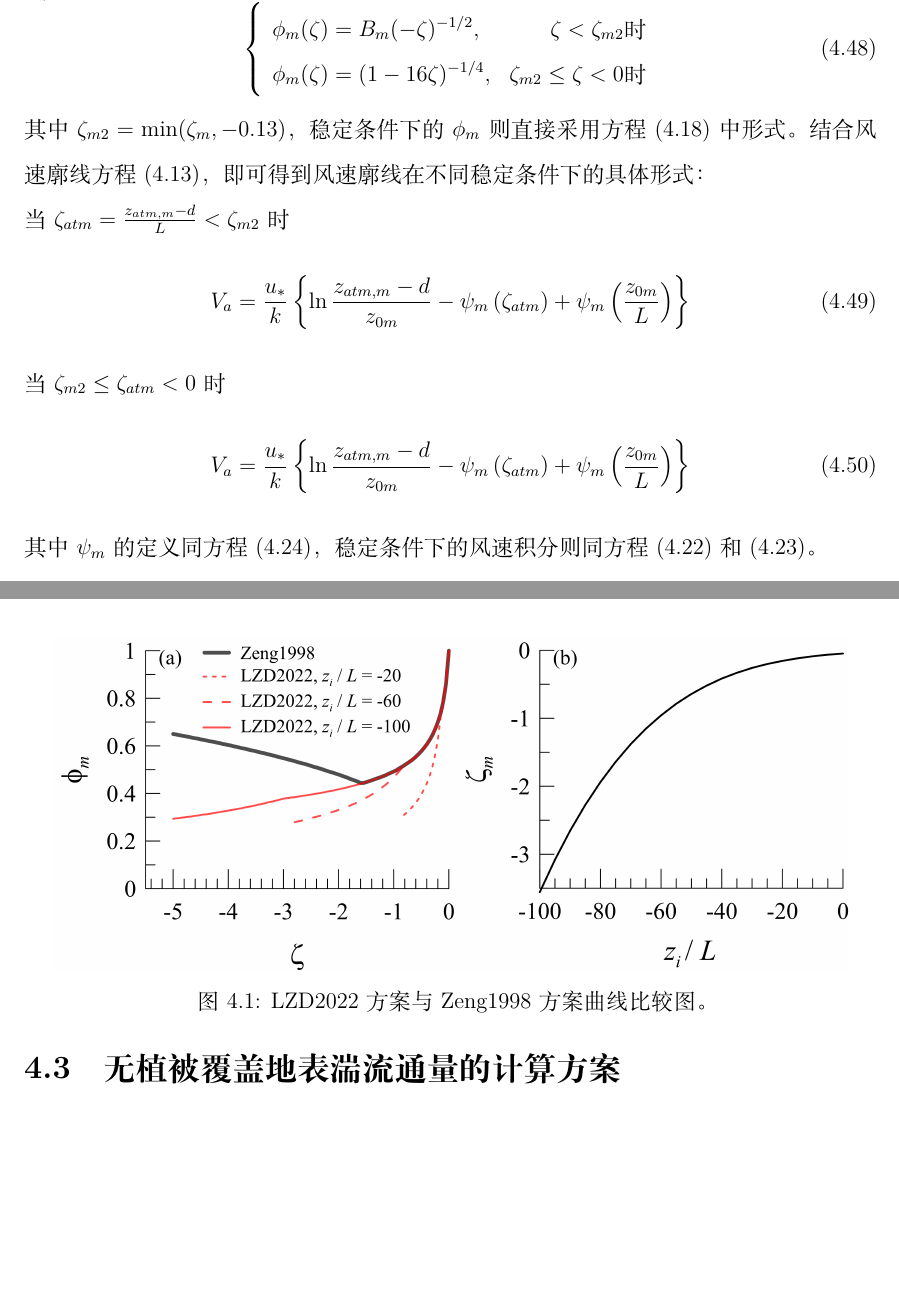
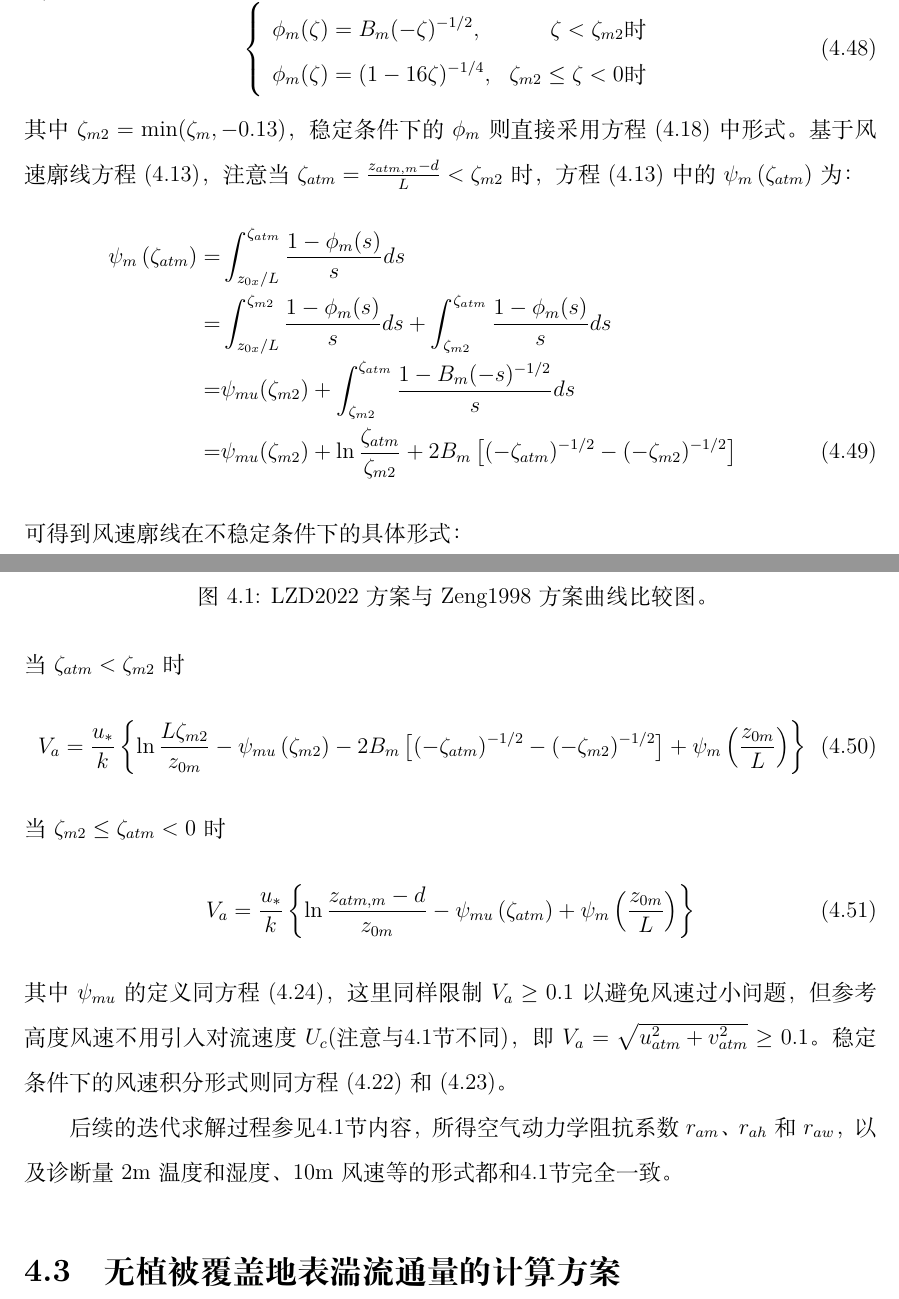
Before and after one commit to CoLM-SYSU/CoLM-doc, a LaTeX thesis (CoLM-Latex/CoLM.tex, which reads CoLM-Latex/4.地表湍流交换过程/地表湍流交换过程.tex): two parts of pages 75 and 76 of 317, joined at a grey line, cut so that both start at the same text, the shorter picture padded with empty space. Compiled offline with XeLaTeX; a missing font is replaced by an installed copy or a similar font.

Commit message:
Add Section 4.2 for LEddy effect, done.

```diff
--- a/CoLM-Latex/4.地表湍流交换过程/地表湍流交换过程.tex
+++ b/CoLM-Latex/4.地表湍流交换过程/地表湍流交换过程.tex
@@ -256,18 +256,28 @@ LZD2022方案曲线与Zeng1998方案的不稳定条件曲线相交(图 \ref{fig:
       \phi_{m}(\zeta)=(1-16 \zeta)^{-1/4}, & \zeta_{m2} \leq \zeta<0 \text {时} \\
        \end{array}\right.
 \end{equation}
-其中$\zeta_{m2}=\min(\zeta_{m},-0.13)$，稳定条件下的$\phi_{m}$则直接采用方程(\ref{phim_zeng})中形式。结合风速廓线方程(\ref{Va})，即可得到风速廓线在
-不同稳定条件下的具体形式：
+其中$\zeta_{m2}=\min(\zeta_{m},-0.13)$，稳定条件下的$\phi_{m}$则直接采用方程(\ref{phim_zeng})中形式。基于风速廓线方程(\ref{Va})，注意当
+$\zeta_{atm}=\frac{z_{atm,m}-d}{L}<\zeta_{m2}$时，方程(\ref{Va})中的$\psi_{m}\left(\zeta_{atm}\right)$为：
+\begin{align}
+\psi_{m}\left(\zeta_{atm}\right) =& \int_{{z_{0x}}/{L}}^{\zeta_{atm}} \frac{1-\phi_{m}(s)}{s} d s  \nonumber \\
+ =& \int_{{z_{0x}}/{L}}^{\zeta_{m2}} \frac{1-\phi_{m}(s)}{s} d s + \int_{\zeta_{m2}}^{\zeta_{atm}} \frac{1-\phi_{m}(s)}{s} d s  \nonumber \\
+ =& \psi_{mu}(\zeta_{m2}) + \int_{\zeta_{m2}}^{\zeta_{atm}} \frac{1-B_{m}(-s)^{-1/2}}{s} d s  \nonumber \\
+ =& \psi_{mu}(\zeta_{m2}) + \ln \frac{\zeta_{atm}}{\zeta_{m2}} + 2B_{m}\left[(-\zeta_{atm})^{-1/2}-(-\zeta_{m2})^{-1/2}\right]
+\end{align}
+可得到风速廓线在不稳定条件下的具体形式：
 
-\noindent 当$\zeta_{atm}=\frac{z_{atm,m}-d}{L}<\zeta_{m2}$时
+\noindent 当$\zeta_{atm}<\zeta_{m2}$时
 \begin{equation}
-V_{a}=\frac{u_{*}}{k}\left\{\ln \frac{z_{atm, m}-d}{z_{0 m}}-\psi_{m}\left(\zeta_{atm}\right)+\psi_{m}\left(\frac{z_{0 m}}{L}\right)\right\}
+V_{a}=\frac{u_{*}}{k}\left\{\ln \frac{L\zeta_{m2}}{z_{0 m}}-\psi_{mu}\left(\zeta_{m2}\right)-2B_{m}\left[(-\zeta_{atm})^{-1/2}-(-\zeta_{m2})^{-1/2}\right]+\psi_{m}\left(\frac{z_{0 m}}{L}\right)\right\}
 \end{equation}
 \noindent 当$ \zeta_{m2} \leq \zeta_{atm}<0$时
 \begin{equation}
-V_{a}=\frac{u_{*}}{k}\left\{\ln \frac{z_{atm, m}-d}{z_{0 m}}-\psi_{m}\left(\zeta_{atm}\right)+\psi_{m}\left(\frac{z_{0 m}}{L}\right)\right\}
+V_{a}=\frac{u_{*}}{k}\left\{\ln \frac{z_{atm, m}-d}{z_{0 m}}-\psi_{mu}\left(\zeta_{atm}\right)+\psi_{m}\left(\frac{z_{0 m}}{L}\right)\right\}
 \end{equation}
-其中$\psi_{m}$的定义同方程(\ref{Psim})，稳定条件下的风速积分则同方程(\ref{Va_S})和(\ref{Va_VS})。
+其中$\psi_{mu}$的定义同方程(\ref{Psim})，这里同样限制$V_a\geq0.1$以避免风速过小问题，但参考高度风速不用引入对流速度$U_c$(注意与\ref{基本理论}节不同)，即
+$V_{a}=\sqrt{u_{atm}^{2}+v_{atm}^{2}} \geq 0.1$。稳定条件下的风速积分形式则同方程(\ref{Va_S})和(\ref{Va_VS})。
+
+后续的迭代求解过程参见\ref{基本理论}节内容，所得空气动力学阻抗系数$r_{am}$、$r_{ah}$和$r_{aw}$，以及诊断量2m温度和湿度、10m风速等的形式都和\ref{基本理论}节完全一致。
 {
 \begin{figure}[]
 \centering
```
Also changed, not shown: CoLM-Latex/4.地表湍流交换过程/地表湍流交换过程.tex (18 more changed lines), 1 other file.
